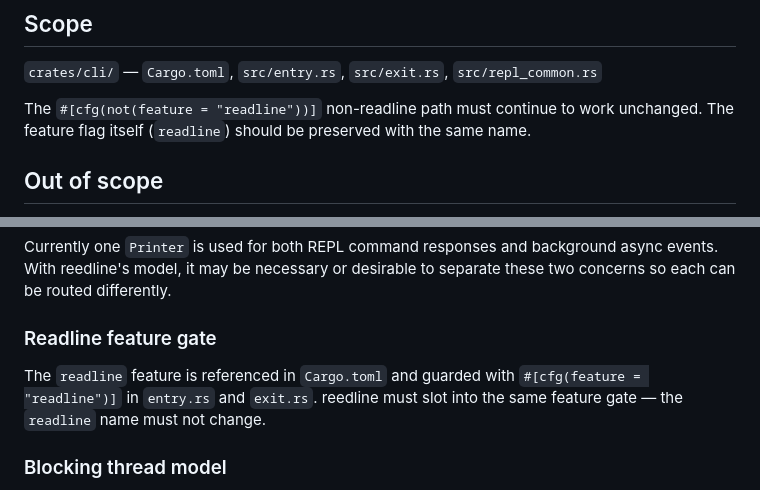
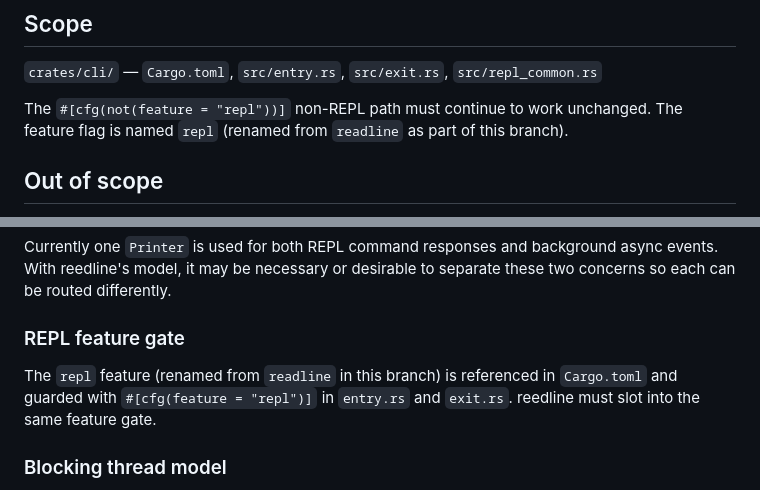
Before and after one commit to block65/wallhack, a Markdown page: TASK.md, 2 parts joined by grey strips. GitHub-like rendering.

Commit message:
chore(task): update feature name references to repl
Co-Authored-By: Claude Sonnet 4.6 <noreply@anthropic.com>

```diff
--- a/TASK.md
+++ b/TASK.md
@@ -6,8 +6,8 @@
 ## Scope
 `crates/cli/` — `Cargo.toml`, `src/entry.rs`, `src/exit.rs`, `src/repl_common.rs`
 
-The `#[cfg(not(feature = "readline"))]` non-readline path must continue to work unchanged.
-The feature flag itself (`readline`) should be preserved with the same name.
+The `#[cfg(not(feature = "repl"))]` non-REPL path must continue to work unchanged.
+The feature flag is named `repl` (renamed from `readline` as part of this branch).
 
 ## Out of scope
 Core wallhack logic, transports, netstack, protobuf, website, bench.
@@ -92,10 +92,10 @@ Currently one `Printer` is used for both REPL command responses and background a
 events. With reedline's model, it may be necessary or desirable to separate these two
 concerns so each can be routed differently.
 
-### Readline feature gate
-The `readline` feature is referenced in `Cargo.toml` and guarded with
-`#[cfg(feature = "readline")]` in `entry.rs` and `exit.rs`. reedline must slot into
-the same feature gate — the `readline` name must not change.
+### REPL feature gate
+The `repl` feature (renamed from `readline` in this branch) is referenced in `Cargo.toml`
+and guarded with `#[cfg(feature = "repl")]` in `entry.rs` and `exit.rs`. reedline must
+slot into the same feature gate.
 
 ### Blocking thread model
 The readline loop runs in a `spawn_blocking` thread to avoid blocking the async runtime.
```
